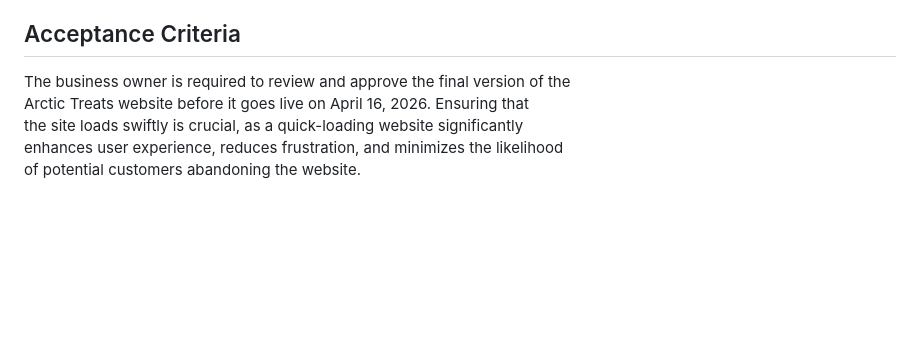
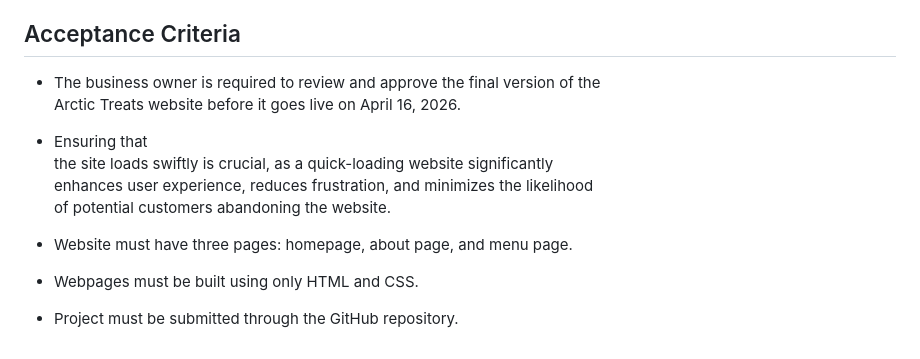
Before and after one commit to ragloria-bot/Project-03-Final-Proposal, a Markdown page: final-project-scope.md, the part around the change printed below. Drawn GitHub-style; blank space fills up the shorter version.

```diff
--- a/final-project-scope.md
+++ b/final-project-scope.md
@@ -52,8 +82,14 @@ How would you priorititize these constraints? (1= most important)
 3. Encourage engagement through high-quality photos and social media integration.
 
 ## Acceptance Criteria
-The business owner is required to review and approve the final version of the
-Arctic Treats website before it goes live on April 16, 2026. Ensuring that
+- The business owner is required to review and approve the final version of the
+Arctic Treats website before it goes live on April 16, 2026.
+
+- Ensuring that
 the site loads swiftly is crucial, as a quick-loading website significantly
 enhances user experience, reduces frustration, and minimizes the likelihood
 of potential customers abandoning the website.
+
+- Website must have three pages: homepage, about page, and menu page.
+- Webpages must be built using only HTML and CSS.
+- Project must be submitted through the GitHub repository.
```
Also changed, not shown: other parts of final-project-scope.md (+34 -4 lines).
